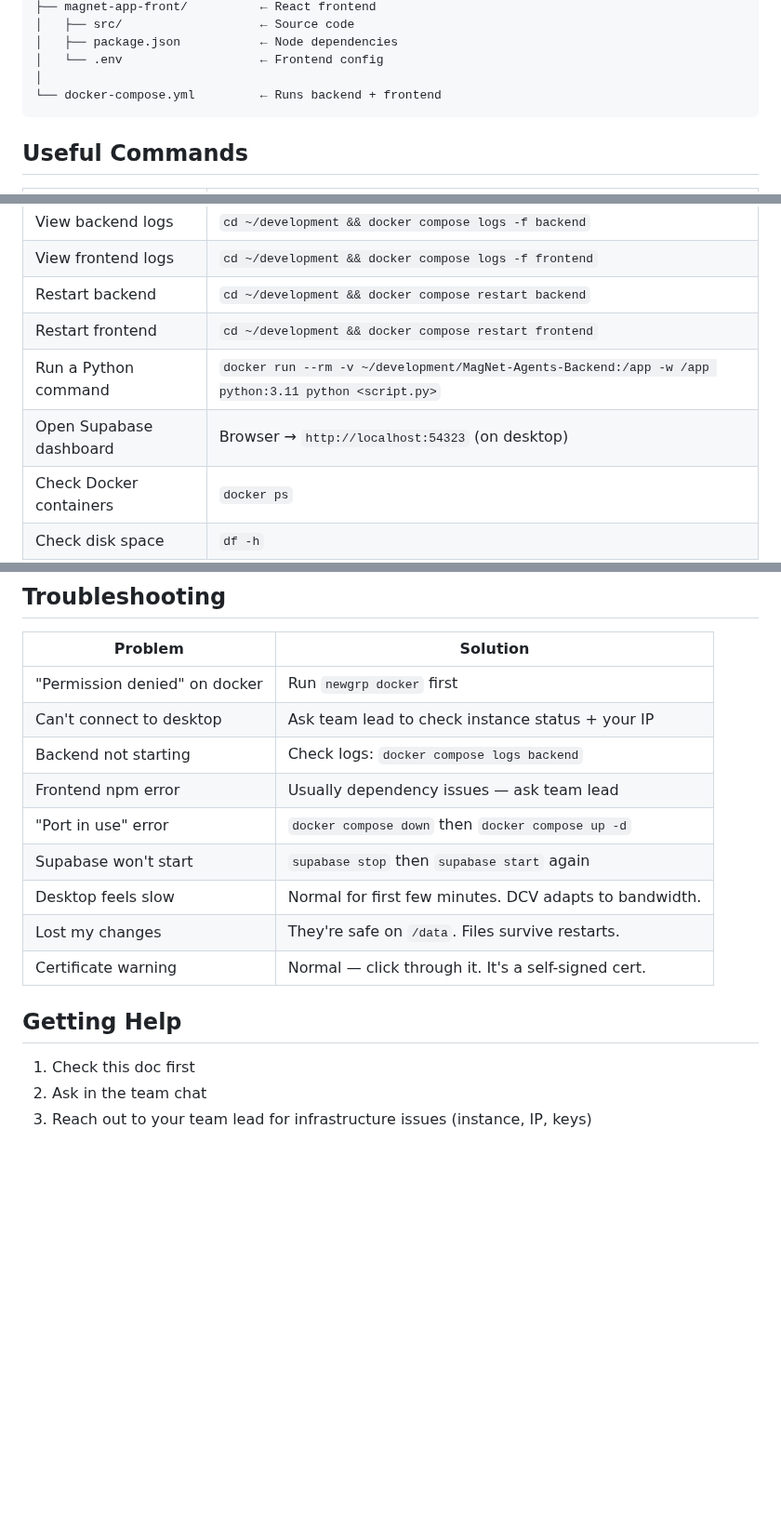
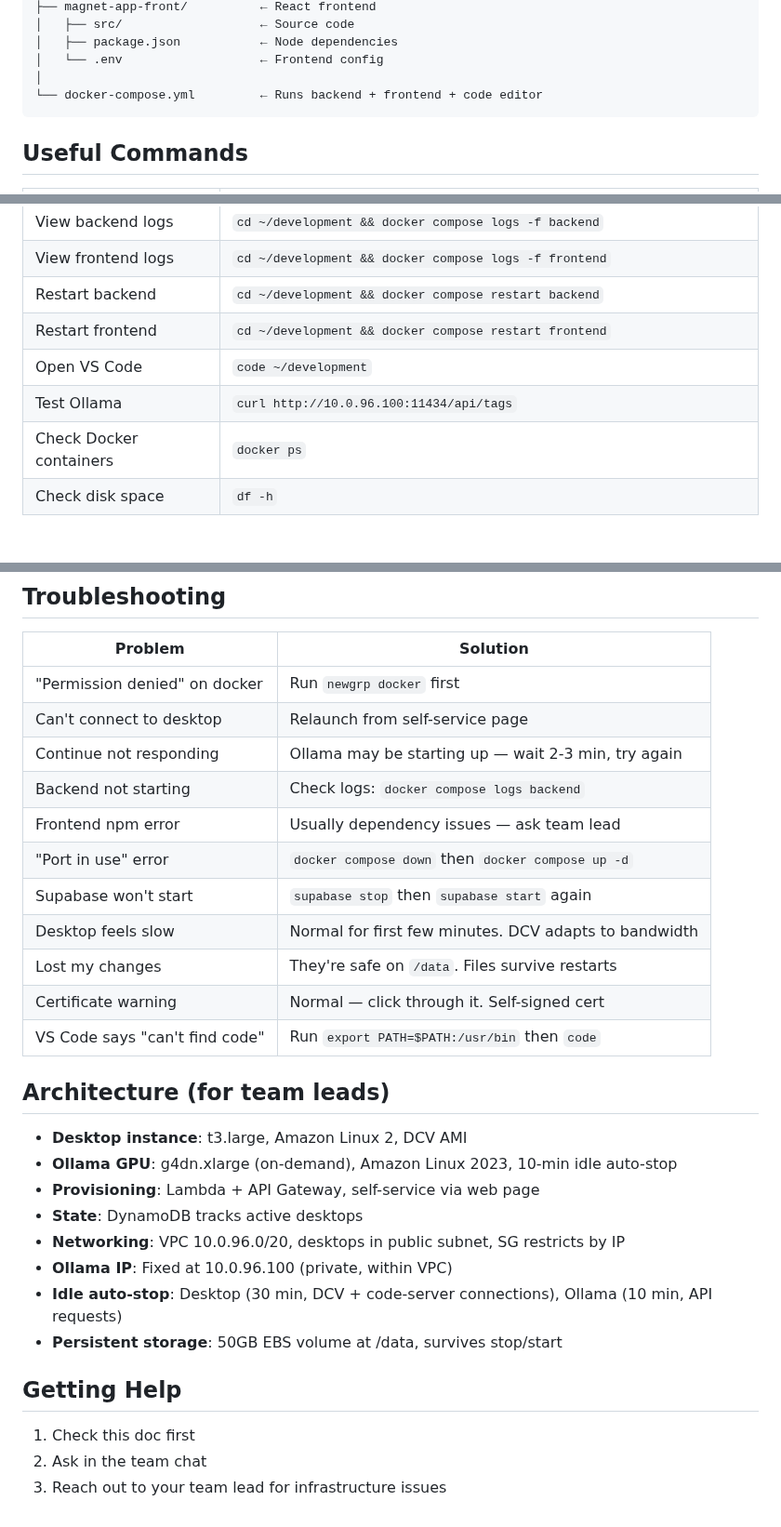
Before and after one commit to jpfreeley/infra-lab, a Markdown page: docs/onboarding-dev-desktop.md, 3 parts joined by grey strips. Shown at 93% size. Drawn GitHub-style; blank space fills up the shorter version.

````diff
--- a/docs/onboarding-dev-desktop.md
+++ b/docs/onboarding-dev-desktop.md
@@ -169,7 +196,7 @@ Contact your team lead to:
 │   ├── package.json           ← Node dependencies
 │   └── .env                   ← Frontend config
 │
-└── docker-compose.yml         ← Runs backend + frontend
+└── docker-compose.yml         ← Runs backend + frontend + code editor
 ```
 
 ## Useful Commands
@@ -182,8 +209,8 @@ Contact your team lead to:
 | View frontend logs | `cd ~/development && docker compose logs -f frontend` |
 | Restart backend | `cd ~/development && docker compose restart backend` |
 | Restart frontend | `cd ~/development && docker compose restart frontend` |
-| Run a Python command | `docker run --rm -v ~/development/MagNet-Agents-Backend:/app -w /app python:3.11 python <script.py>` |
-| Open Supabase dashboard | Browser → `http://localhost:54323` (on desktop) |
+| Open VS Code | `code ~/development` |
+| Test Ollama | `curl http://10.0.96.100:11434/api/tags` |
 | Check Docker containers | `docker ps` |
 | Check disk space | `df -h` |
 
@@ -208,17 +235,30 @@ Ask your team lead for the actual key values.
 | Problem | Solution |
 | --- | --- |
 | "Permission denied" on docker | Run `newgrp docker` first |
-| Can't connect to desktop | Ask team lead to check instance status + your IP |
+| Can't connect to desktop | Relaunch from self-service page |
+| Continue not responding | Ollama may be starting up — wait 2-3 min, try again |
 | Backend not starting | Check logs: `docker compose logs backend` |
 | Frontend npm error | Usually dependency issues — ask team lead |
 | "Port in use" error | `docker compose down` then `docker compose up -d` |
 | Supabase won't start | `supabase stop` then `supabase start` again |
-| Desktop feels slow | Normal for first few minutes. DCV adapts to bandwidth. |
-| Lost my changes | They're safe on `/data`. Files survive restarts. |
-| Certificate warning | Normal — click through it. It's a self-signed cert. |
+| Desktop feels slow | Normal for first few minutes. DCV adapts to bandwidth |
+| Lost my changes | They're safe on `/data`. Files survive restarts |
+| Certificate warning | Normal — click through it. Self-signed cert |
+| VS Code says "can't find code" | Run `export PATH=$PATH:/usr/bin` then `code` |
+
+## Architecture (for team leads)
+
+- **Desktop instance**: t3.large, Amazon Linux 2, DCV AMI
+- **Ollama GPU**: g4dn.xlarge (on-demand), Amazon Linux 2023, 10-min idle auto-stop
+- **Provisioning**: Lambda + API Gateway, self-service via web page
+- **State**: DynamoDB tracks active desktops
+- **Networking**: VPC 10.0.96.0/20, desktops in public subnet, SG restricts by IP
+- **Ollama IP**: Fixed at 10.0.96.100 (private, within VPC)
+- **Idle auto-stop**: Desktop (30 min, DCV + code-server connections), Ollama (10 min, API requests)
+- **Persistent storage**: 50GB EBS volume at /data, survives stop/start
 
 ## Getting Help
 
 1. Check this doc first
 1. Ask in the team chat
-1. Reach out to your team lead for infrastructure issues (instance, IP, keys)
+1. Reach out to your team lead for infrastructure issues
````
Also changed, not shown: other parts of docs/onboarding-dev-desktop.md (+72 -45 lines).
